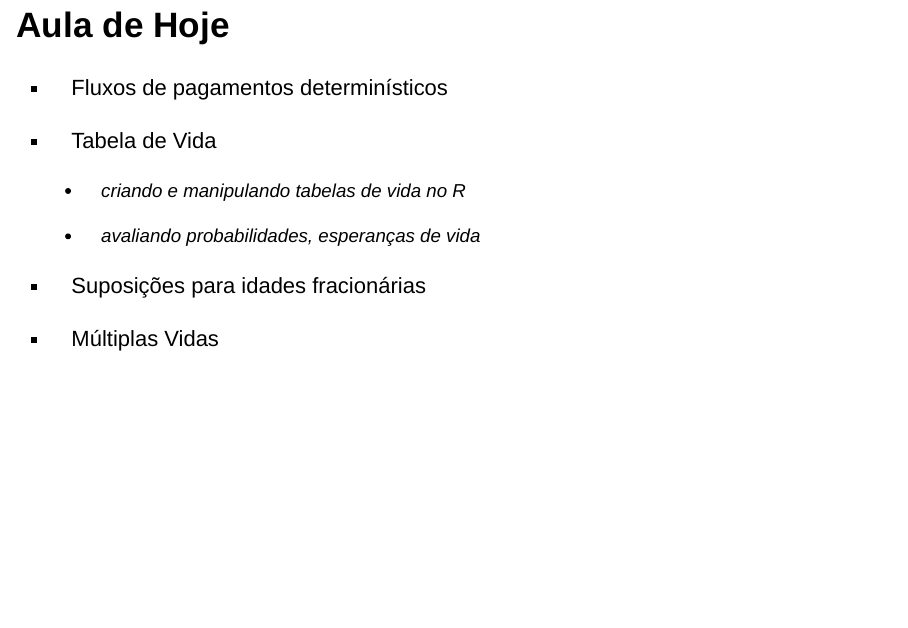
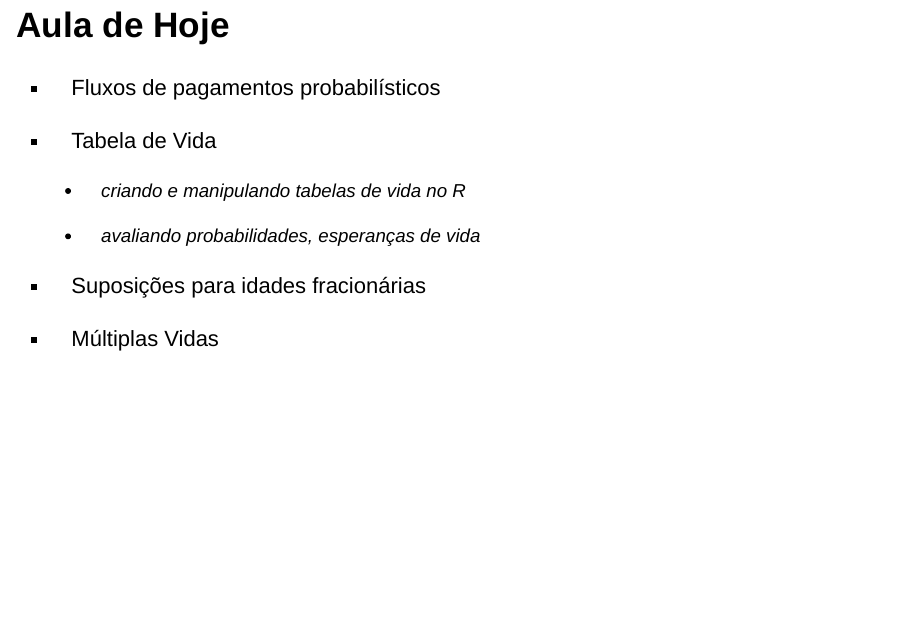
Before and after one commit to thaispaiva/MetComp_site_2020, an R Markdown document (static/slides/13-tabelas.Rmd): page 3 of 36. Rendered offline with R 4.5, knitr and Pandoc, with nearby package versions; drawn as Slidy slides in place of the format the file asks for; some code elsewhere in the file could not run offline.

Commit message:
1st class week #8

```diff
--- a/data/lessons.yml
+++ b/data/lessons.yml
@@ -70,8 +70,8 @@ lessons:
     lab: "12-matematica_financeira.R"
   - date: "02/02/2021"
     title: "Seguros: tabelas de vida"
-    # slides: "13-tabelas.html"
-    # lab: "13-tabelas.R"
+    slides: "13-tabelas.html"
+    lab: "13-tabelas.R"
   - date: "04/02/2021"
     title: "Seguros: matemática atuarial"
     # slides: "14-precificacao.html"
--- a/static/slides/13-tabelas.Rmd
+++ b/static/slides/13-tabelas.Rmd
@@ -40,7 +40,7 @@ file_name = "13-tabelas"
 
 ## Aula de Hoje
 
-- Fluxos de pagamentos determinísticos
+- Fluxos de pagamentos probabilísticos
 
 - Tabela de Vida
 
```
Also changed, not shown: static/slides/13-tabelas.html, static/slides/13-tabelas.Rmd (4 more changed lines), 5 other files.
